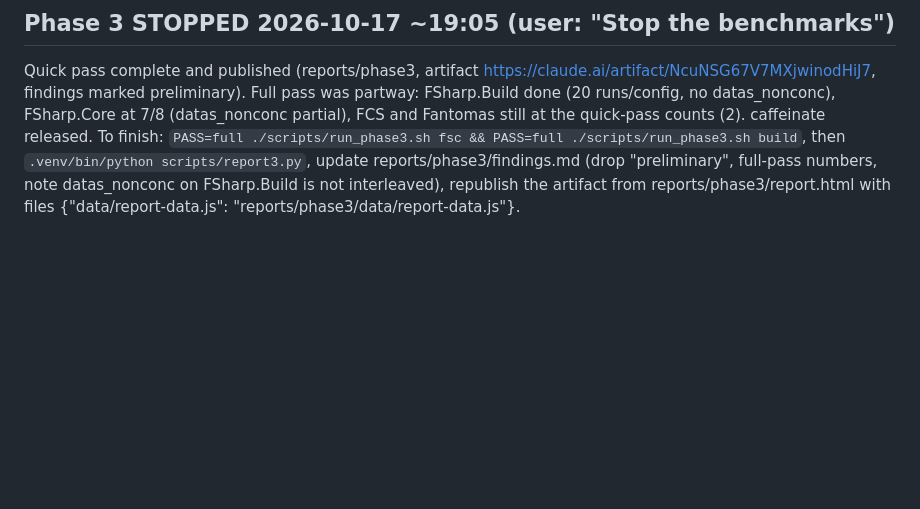
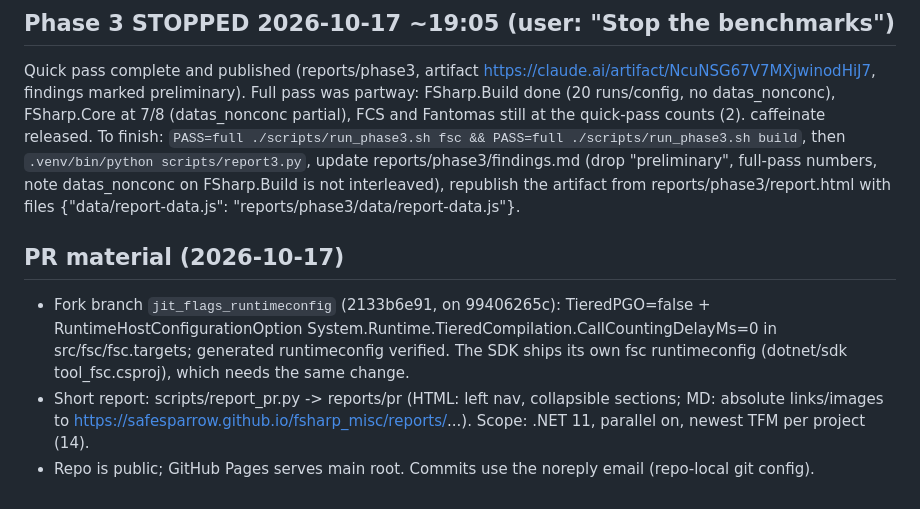
Before and after one commit to safesparrow/fsharp_misc, a Markdown page: PLAN.md, the part around the change. Drawn GitHub-style; blank space fills up the shorter version.

Commit message:
Plan: PR material
Co-Authored-By: Claude Opus 5.5 <noreply@anthropic.com>
Claude-Session: https://claude.ai/code/session_01MGeWNoLZEdNr6jprki1Ax4

```diff
--- a/PLAN.md
+++ b/PLAN.md
@@ -238,3 +238,11 @@ To finish: `PASS=full ./scripts/run_phase3.sh fsc && PASS=full ./scripts/run_pha
 `.venv/bin/python scripts/report3.py`, update reports/phase3/findings.md (drop "preliminary", full-pass numbers,
 note datas_nonconc on FSharp.Build is not interleaved), republish the artifact from reports/phase3/report.html with
 files {"data/report-data.js": "reports/phase3/data/report-data.js"}.
+
+## PR material (2026-10-17)
+- Fork branch `jit_flags_runtimeconfig` (2133b6e91, on 99406265c): TieredPGO=false + RuntimeHostConfigurationOption
+  System.Runtime.TieredCompilation.CallCountingDelayMs=0 in src/fsc/fsc.targets; generated runtimeconfig verified.
+  The SDK ships its own fsc runtimeconfig (dotnet/sdk tool_fsc.csproj), which needs the same change.
+- Short report: scripts/report_pr.py -> reports/pr (HTML: left nav, collapsible sections; MD: absolute links/images
+  to https://safesparrow.github.io/fsharp_misc/reports/...). Scope: .NET 11, parallel on, newest TFM per project (14).
+- Repo is public; GitHub Pages serves main root. Commits use the noreply email (repo-local git config).
```
